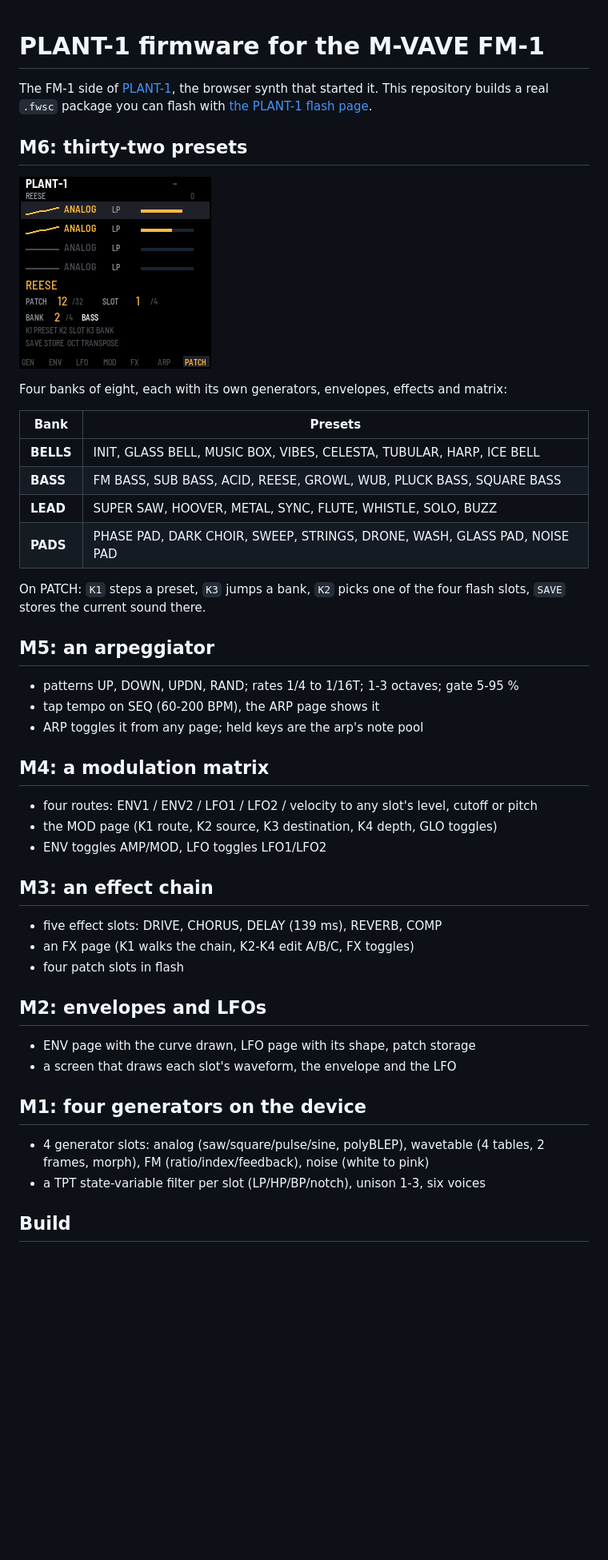
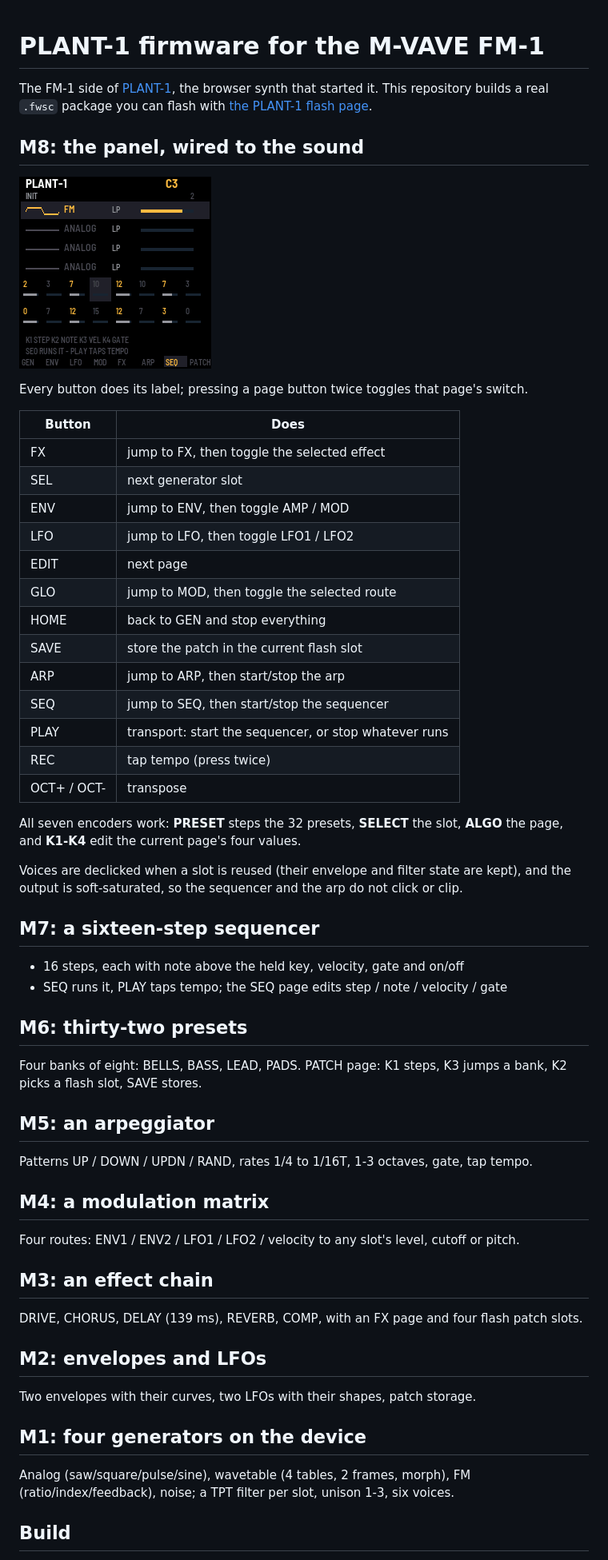
Before and after one commit to kong8la/plant1-fw, a Markdown page: README.md, the part around one of its changes. Shown at 80% size. Rendered like a GitHub page; blank space fills up the shorter version.

```diff
--- a/README.md
+++ b/README.md
@@ -4,50 +4,64 @@ The FM-1 side of [PLANT-1](https://github.com/kong8la/plant1), the browser synth
 This repository builds a real `.fwsc` package you can flash with
 [the PLANT-1 flash page](https://kong8la.com/plant1/flash/).
 
+## M8: the panel, wired to the sound
+
+![M8 on the screen](docs/m7.png)
+
+Every button does its label; pressing a page button twice toggles that page's switch.
+
+| Button | Does |
+| --- | --- |
+| FX | jump to FX, then toggle the selected effect |
+| SEL | next generator slot |
+| ENV | jump to ENV, then toggle AMP / MOD |
+| LFO | jump to LFO, then toggle LFO1 / LFO2 |
+| EDIT | next page |
+| GLO | jump to MOD, then toggle the selected route |
+| HOME | back to GEN and stop everything |
+| SAVE | store the patch in the current flash slot |
+| ARP | jump to ARP, then start/stop the arp |
+| SEQ | jump to SEQ, then start/stop the sequencer |
+| PLAY | transport: start the sequencer, or stop whatever runs |
+| REC | tap tempo (press twice) |
+| OCT+ / OCT- | transpose |
+
+All seven encoders work: **PRESET** steps the 32 presets, **SELECT** the slot, **ALGO** the page,
+and **K1-K4** edit the current page's four values.
+
+Voices are declicked when a slot is reused (their envelope and filter state are kept), and the
+output is soft-saturated, so the sequencer and the arp do not click or clip.
+
+## M7: a sixteen-step sequencer
+
+- 16 steps, each with note above the held key, velocity, gate and on/off
+- SEQ runs it, PLAY taps tempo; the SEQ page edits step / note / velocity / gate
+
 ## M6: thirty-two presets
 
-![M6 on the screen](docs/m6.png)
-
-Four banks of eight, each with its own generators, envelopes, effects and matrix:
-
-| Bank | Presets |
-| --- | --- |
-| **BELLS** | INIT, GLASS BELL, MUSIC BOX, VIBES, CELESTA, TUBULAR, HARP, ICE BELL |
-| **BASS** | FM BASS, SUB BASS, ACID, REESE, GROWL, WUB, PLUCK BASS, SQUARE BASS |
-| **LEAD** | SUPER SAW, HOOVER, METAL, SYNC, FLUTE, WHISTLE, SOLO, BUZZ |
-| **PADS** | PHASE PAD, DARK CHOIR, SWEEP, STRINGS, DRONE, WASH, GLASS PAD, NOISE PAD |
-
-On PATCH: `K1` steps a preset, `K3` jumps a bank, `K2` picks one of the four flash slots, `SAVE`
-stores the current sound there.
+Four banks of eight: BELLS, BASS, LEAD, PADS. PATCH page: K1 steps, K3 jumps a bank, K2 picks a
+flash slot, SAVE stores.
 
 ## M5: an arpeggiator
 
-- patterns UP, DOWN, UPDN, RAND; rates 1/4 to 1/16T; 1-3 octaves; gate 5-95 %
-- tap tempo on SEQ (60-200 BPM), the ARP page shows it
-- ARP toggles it from any page; held keys are the arp's note pool
+Patterns UP / DOWN / UPDN / RAND, rates 1/4 to 1/16T, 1-3 octaves, gate, tap tempo.
 
 ## M4: a modulation matrix
 
-- four routes: ENV1 / ENV2 / LFO1 / LFO2 / velocity to any slot's level, cutoff or pitch
-- the MOD page (K1 route, K2 source, K3 destination, K4 depth, GLO toggles)
-- ENV toggles AMP/MOD, LFO toggles LFO1/LFO2
+Four routes: ENV1 / ENV2 / LFO1 / LFO2 / velocity to any slot's level, cutoff or pitch.
 
 ## M3: an effect chain
 
-- five effect slots: DRIVE, CHORUS, DELAY (139 ms), REVERB, COMP
-- an FX page (K1 walks the chain, K2-K4 edit A/B/C, FX toggles)
-- four patch slots in flash
+DRIVE, CHORUS, DELAY (139 ms), REVERB, COMP, with an FX page and four flash patch slots.
 
 ## M2: envelopes and LFOs
 
-- ENV page with the curve drawn, LFO page with its shape, patch storage
-- a screen that draws each slot's waveform, the envelope and the LFO
+Two envelopes with their curves, two LFOs with their shapes, patch storage.
 
 ## M1: four generators on the device
 
-- 4 generator slots: analog (saw/square/pulse/sine, polyBLEP), wavetable (4 tables, 2 frames,
-  morph), FM (ratio/index/feedback), noise (white to pink)
-- a TPT state-variable filter per slot (LP/HP/BP/notch), unison 1-3, six voices
+Analog (saw/square/pulse/sine), wavetable (4 tables, 2 frames, morph), FM (ratio/index/feedback),
+noise; a TPT filter per slot, unison 1-3, six voices.
 
 ## Build
 
```
Also changed, not shown: other parts of README.md (+7 -20 lines), docs/m8.png (added), 7 other files.
